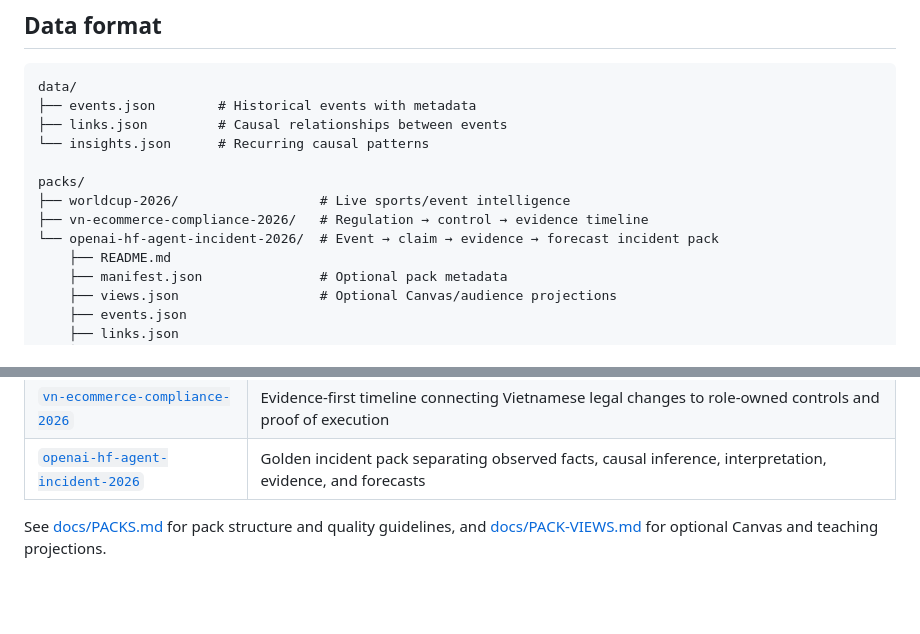
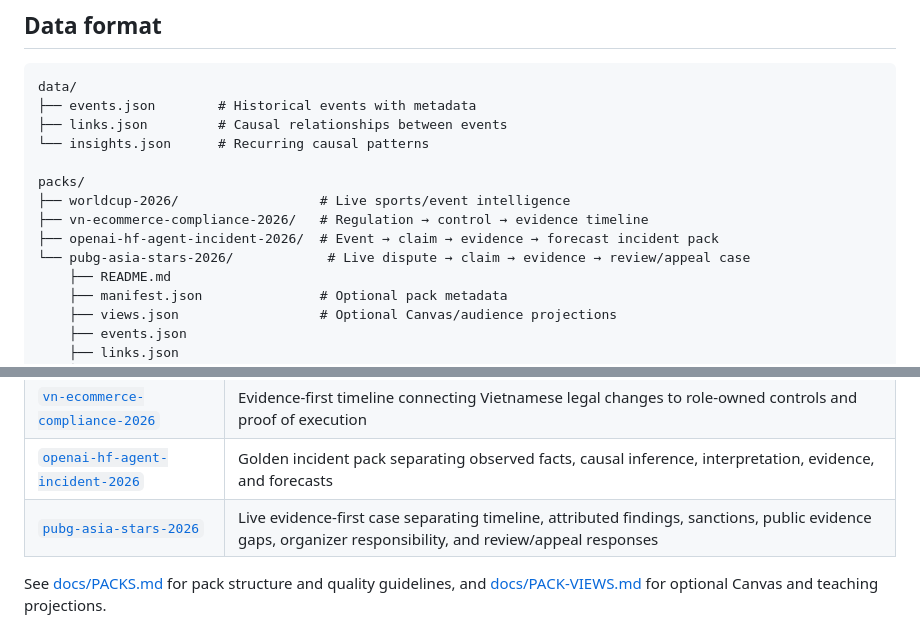
Before and after one commit to causari/causari-data, a Markdown page: README.md, 2 parts joined by grey strips. GitHub-like rendering; blank space fills up the shorter version.

Commit message:
docs(data): register PUBG live case pack

```diff
--- a/README.md
+++ b/README.md
@@ -17,7 +17,8 @@ data/
 packs/
 ├── worldcup-2026/                  # Live sports/event intelligence
 ├── vn-ecommerce-compliance-2026/   # Regulation → control → evidence timeline
-└── openai-hf-agent-incident-2026/  # Event → claim → evidence → forecast incident pack
+├── openai-hf-agent-incident-2026/  # Event → claim → evidence → forecast incident pack
+└── pubg-asia-stars-2026/            # Live dispute → claim → evidence → review/appeal case
     ├── README.md
     ├── manifest.json               # Optional pack metadata
     ├── views.json                  # Optional Canvas/audience projections
@@ -100,6 +101,7 @@ Current packs:
 | [`worldcup-2026`](packs/worldcup-2026/) | Proof of concept for live sports/event intelligence using World Cup 2026 results, causal implications, and watchpoints |
 | [`vn-ecommerce-compliance-2026`](packs/vn-ecommerce-compliance-2026/) | Evidence-first timeline connecting Vietnamese legal changes to role-owned controls and proof of execution |
 | [`openai-hf-agent-incident-2026`](packs/openai-hf-agent-incident-2026/) | Golden incident pack separating observed facts, causal inference, interpretation, evidence, and forecasts |
+| [`pubg-asia-stars-2026`](packs/pubg-asia-stars-2026/) | Live evidence-first case separating timeline, attributed findings, sanctions, public evidence gaps, organizer responsibility, and review/appeal responses |
 
 See [docs/PACKS.md](docs/PACKS.md) for pack structure and quality guidelines, and [docs/PACK-VIEWS.md](docs/PACK-VIEWS.md) for optional Canvas and teaching projections.
 
```
